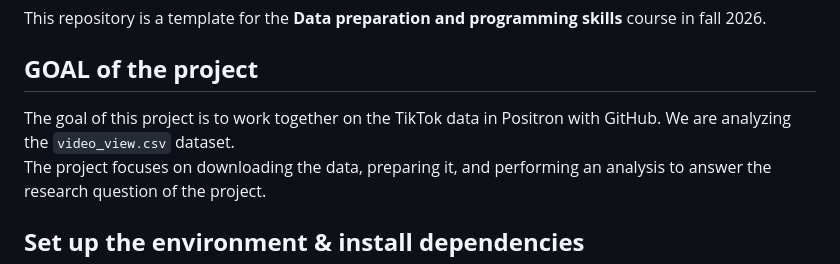
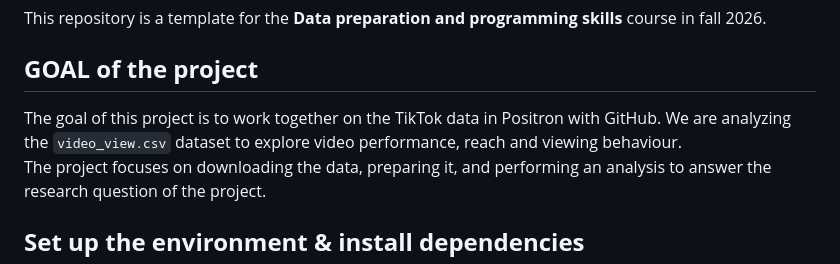
Before and after one commit to RomyvRooij/TikTok-project-Group-4, a Markdown page: README.md, the part around one of its changes. Rendered like a GitHub page.

Commit message:
Improve README structure

```diff
--- a/README.md
+++ b/README.md
@@ -3,7 +3,7 @@ This repository is a template for the **Data preparation and programming skills*
 
 ## **GOAL of the project**
 The goal of this project is to work together on the TikTok data in Positron with GitHub.
-We are analyzing the `video_view.csv` dataset.
+We are analyzing the `video_view.csv` dataset to explore video performance, reach and viewing behaviour.
 The project focuses on downloading the data, preparing it, and performing an analysis to answer the research question of the project.
 
 ## **Set up the environment & install dependencies**
```
Also changed, not shown: other parts of README.md (+5 -5 lines).
